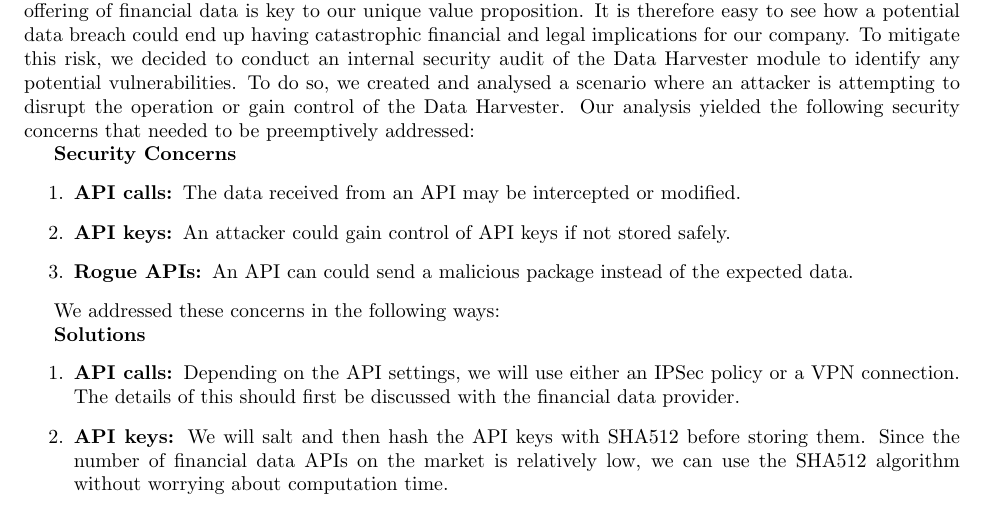
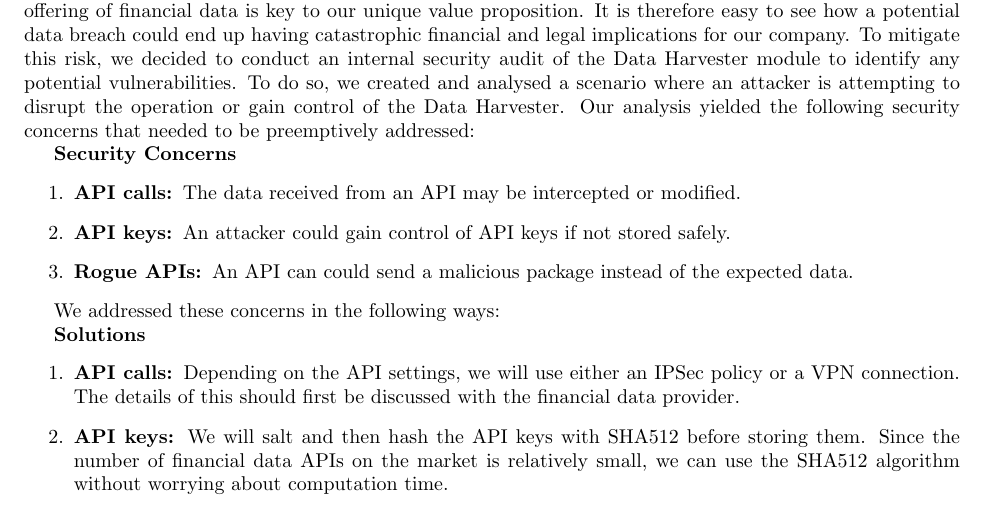
Before and after one commit to Veluga/Thalia-Backtesting-Tool, a LaTeX document (Report/05Coding/coding.tex): part of page 11 of 17, cut so that both start at the same text. Compiled offline with pdfLaTeX.

Commit message:
Update Report/05Coding/coding.tex

```diff
--- a/Report/05Coding/coding.tex
+++ b/Report/05Coding/coding.tex
@@ -313,7 +313,7 @@ We addressed these concerns in the following ways:
 \textbf{Solutions}
 \begin{enumerate}
     \item \textbf{API calls: }Depending on the API settings, we will use either an IPSec policy or a VPN connection. The details of this should first be discussed with the financial data provider.
-    \item \textbf{API keys: }We will salt and then hash the API keys with SHA512 before storing them. Since the number of financial data APIs on the market is relatively low, we can use the SHA512 algorithm without worrying about computation time.
+    \item \textbf{API keys: }We will salt and then hash the API keys with SHA512 before storing them. Since the number of financial data APIs on the market is relatively small, we can use the SHA512 algorithm without worrying about computation time.
     \item \textbf{Rogue API: }We have added several checks ensure data retrieved is what was expected. Should the Harvester receive malformed data, a critical error will be raised and the incident will be logged for later inspection.
 \end{enumerate}
 
```
